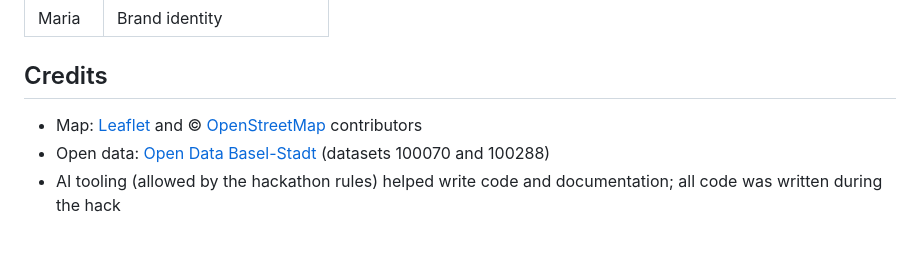
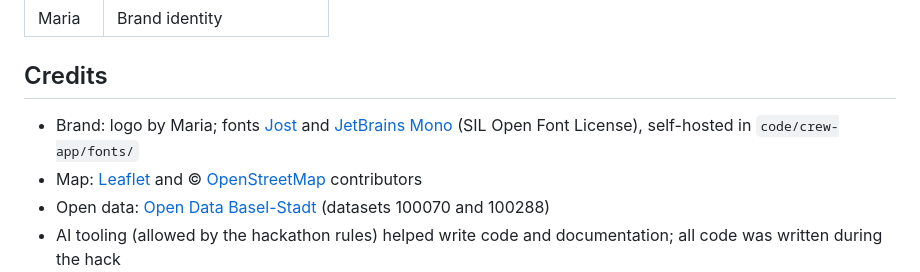
Before and after one commit to Basel-Hackthon-Smart-Trash/smart-trash, a Markdown page: readme.md, the part around the change. Drawn GitHub-style; blank space fills up the shorter version.

Commit message:
README: brand credits (logo, fonts)

```diff
--- a/readme.md
+++ b/readme.md
@@ -113,6 +113,7 @@ Work is tracked on the [project board](https://github.com/orgs/Basel-Hackthon-Sm
 
 ## Credits
 
+- Brand: logo by Maria; fonts [Jost](https://fonts.google.com/specimen/Jost) and [JetBrains Mono](https://fonts.google.com/specimen/JetBrains+Mono) (SIL Open Font License), self-hosted in `code/crew-app/fonts/`
 - Map: [Leaflet](https://leafletjs.com) and © [OpenStreetMap](https://www.openstreetmap.org/copyright) contributors
 - Open data: [Open Data Basel-Stadt](https://data.bs.ch) (datasets 100070 and 100288)
 - AI tooling (allowed by the hackathon rules) helped write code and documentation; all code was written during the hack
```
